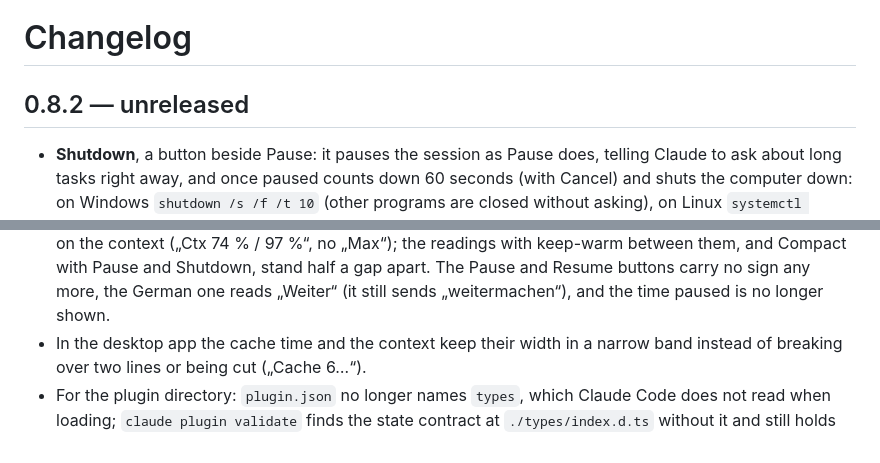
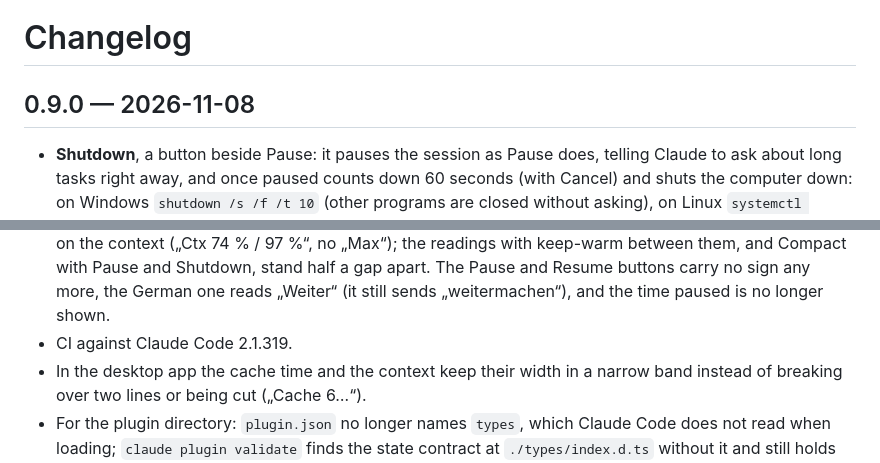
Before and after one commit to DarthSonic/cache-weather-and-pause-resume, a Markdown page: CHANGELOG.md, 2 parts joined by grey strips. Drawn GitHub-style.

```diff
--- a/CHANGELOG.md
+++ b/CHANGELOG.md
@@ -1,6 +1,6 @@
 # Changelog
 
-## 0.8.2 — unreleased
+## 0.9.0 — 2026-11-08
 
 - **Shutdown**, a button beside Pause: it pauses the session as Pause does, telling Claude to ask about long tasks
   right away, and once paused counts down 60 seconds (with Cancel) and shuts the computer down: on Windows
@@ -21,6 +21,7 @@
   context („Ctx 74 % / 97 %“, no „Max“); the readings with keep-warm between them, and Compact with Pause and
   Shutdown, stand half a gap apart. The Pause and Resume buttons carry no sign any more, the German one reads „Weiter“
   (it still sends „weitermachen“), and the time paused is no longer shown.
+- CI against Claude Code 2.1.319.
 - In the desktop app the cache time and the context keep their width in a narrow band instead of breaking over two
   lines or being cut („Cache 6…“).
 - For the plugin directory: `plugin.json` no longer names `types`, which Claude Code does not read when loading;
```
Also changed, not shown: README.de.md (+2 -2 lines), README.md (+2 -2 lines), docs/band-terminal.png, 5 other files.
